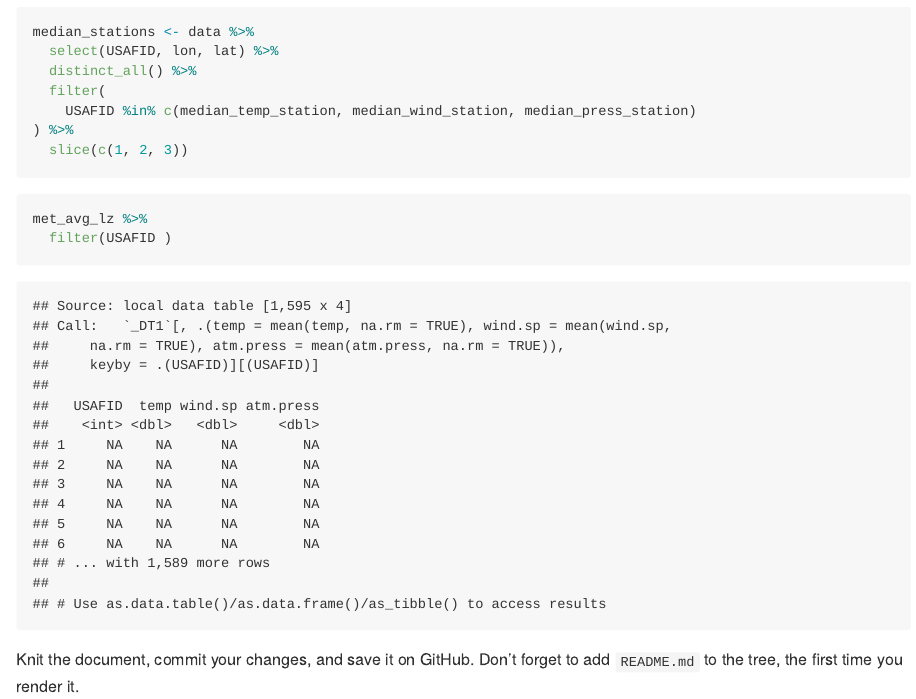
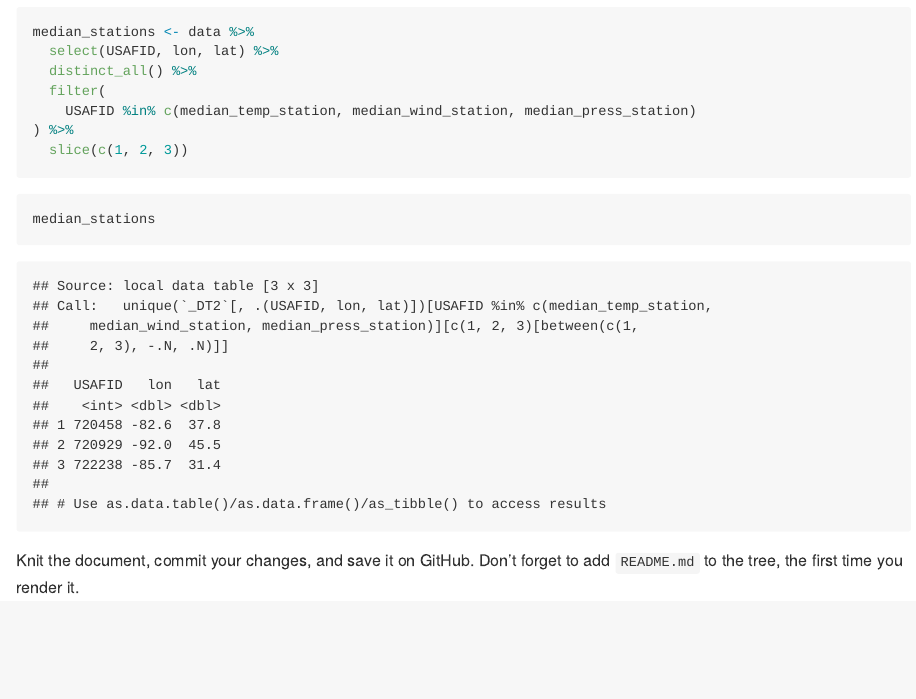
Before and after one commit to karimzakir02/jsc370_lab5, an R Markdown document (lab05-wrangling-gam.Rmd): the page in a window 1100 px wide, from 5800 px down. The pictures show the output file lab05-wrangling-gam.md that the author committed with the source, drawn offline in the style of GitHub; long lines of code are wrapped.

Commit message:
Add output from q1

````diff
--- a/lab05-wrangling-gam.Rmd
+++ b/lab05-wrangling-gam.Rmd
@@ -205,9 +205,9 @@ median_stations <- data %>%
 
 
 ```{r}
-met_avg_lz %>%
-  filter(USAFID )
+median_stations
 ```
+
 
 Knit the document, commit your changes, and save it on GitHub. Don't forget to add `README.md` to the tree, the first time you render it.
 
````
Also changed, not shown: lab05-wrangling-gam.md.
